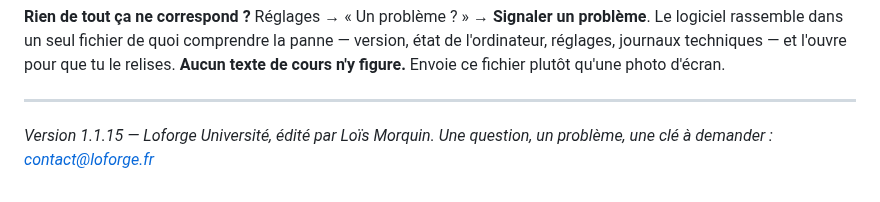
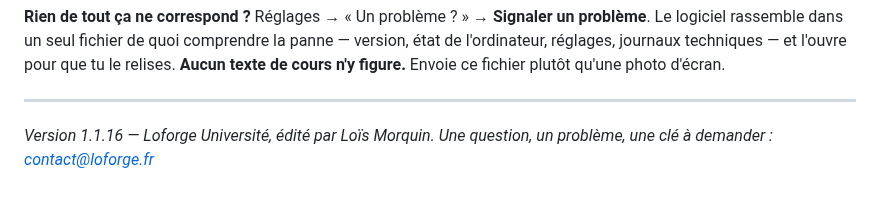
Before and after one commit to loismorquin2-create/loforge-universite-telechargement, a Markdown page: NOTICE-INSTALLATION.md, the part around the change. Rendered like a GitHub page.

Commit message:
Version 1.1.16

```diff
--- a/NOTICE-INSTALLATION.md
+++ b/NOTICE-INSTALLATION.md
@@ -119,5 +119,5 @@ n'ont aucun moyen de communiquer.
 
 ---
 
-*Version 1.1.15 — Loforge Université, édité par Loïs Morquin.
+*Version 1.1.16 — Loforge Université, édité par Loïs Morquin.
 Une question, un problème, une clé à demander : contact@loforge.fr*
```
